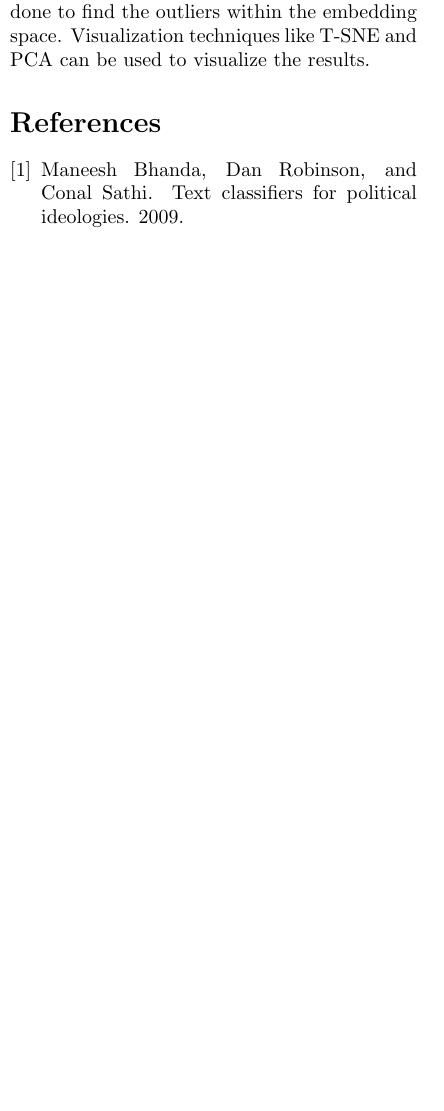
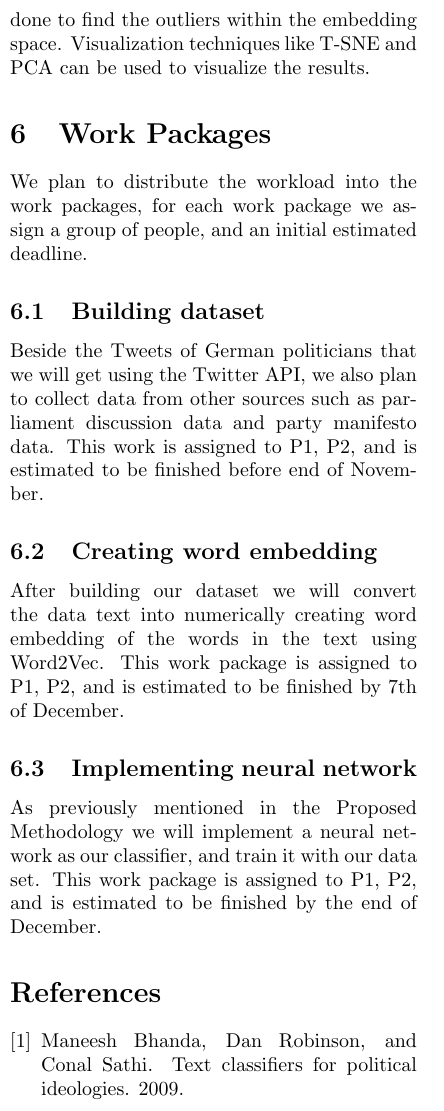
Before and after one commit to rngShard/ML1_Team02, a LaTeX document (proposal/document.tex): part of one column of page 2 of 2 before the commit and part of one column of page 2 of 3 after it, cut so that both start at the same text, the shorter picture padded with empty space. Compiled offline with pdfLaTeX.

Commit message:
added work packes section

```diff
--- a/proposal/document.tex
+++ b/proposal/document.tex
@@ -15,7 +15,6 @@
 \author[]{Ibrahim Abdelaziz}
 \author[]{Oliver Berg}
 \author[]{Angjela Davitkova}
-\author[]{Md Ashraf Hossain}
 \author[]{Venkatesh Iyer}
 \author[]{Shriram Selvakumar}
 \author[]{Kumar Shridhar}
@@ -70,6 +69,18 @@ The proposed solution will leverage neural networks, where we compare different
 For the results analysis, various metrics can be used with primary ones being Pearson Correlation Coefficient, F1 Score and Cosine Similarities. Further more, clustering of data can be done to find the outliers within the embedding space. Visualization techniques like T-SNE and PCA can be used to visualize the results.
 % [.. Quantitative Analysis; which insights can be finally retrieved from our representation/separation of the data --> derive "final research questions" to be answered ..]
 
+\section{Work Packages}
+We plan to distribute the workload into the work packages, for each work package we assign a group of people, and an initial estimated deadline.
+
+\subsection{Building dataset}
+Beside the Tweets of German politicians that we will get using the Twitter API, we also plan to collect data from other sources such as parliament discussion data and party manifesto data. This work is assigned to P1, P2, and is estimated to be finished before end of November.
+
+\subsection{Creating word embedding}
+After building our dataset we will convert the data text into numerically creating word embedding of the words in the text using Word2Vec. This work package is assigned to P1, P2, and is estimated to be finished by 7th of December.
+
+\subsection{Implementing neural network}
+As previously mentioned in the Proposed Methodology we will implement a neural network as our classifier, and train it with our data set.  This work package is assigned to P1, P2, and is estimated to be finished by the end of December.
+
 
 % STILL NEED GANTT CHART !!!!!!!!!!!!!!!
 % AND A GANT CHART[SOMEBODY NICE ENOUGH SHOULD CREATE THIS]
```
Also changed, not shown: proposal/proposal.pdf.
